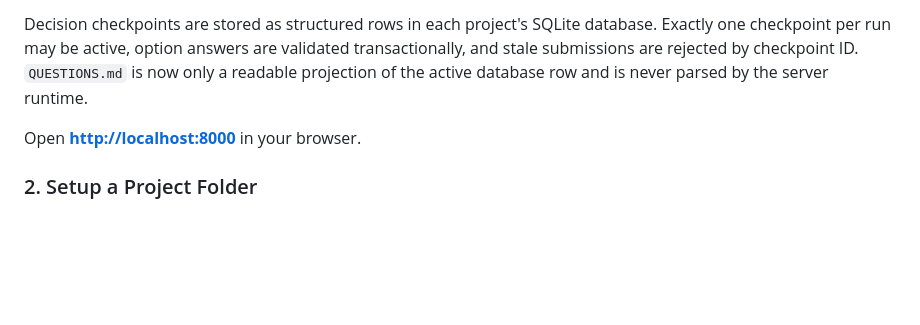
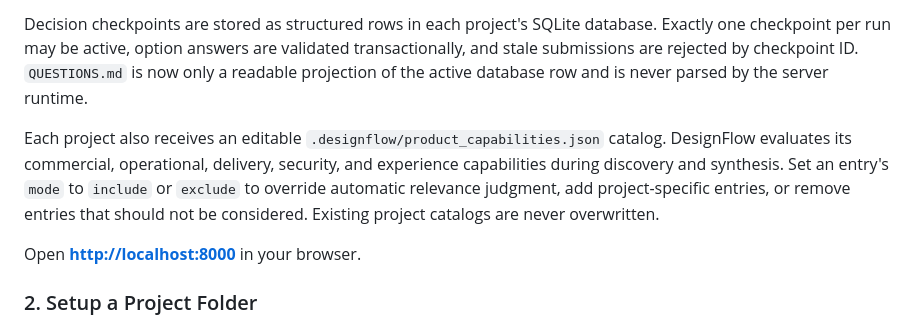
Before and after one commit to ankurv/DesignFlow, a Markdown page: README.md, the part around the change. GitHub-like rendering; blank space fills up the shorter version.

Commit message:
docs: document product_capabilities.json configuration in README

```diff
--- a/README.md
+++ b/README.md
@@ -85,6 +85,12 @@ Exactly one checkpoint per run may be active, option answers are validated trans
 and stale submissions are rejected by checkpoint ID. `QUESTIONS.md` is now only a readable
 projection of the active database row and is never parsed by the server runtime.
 
+Each project also receives an editable `.designflow/product_capabilities.json` catalog.
+DesignFlow evaluates its commercial, operational, delivery, security, and experience
+capabilities during discovery and synthesis. Set an entry's `mode` to `include` or
+`exclude` to override automatic relevance judgment, add project-specific entries, or
+remove entries that should not be considered. Existing project catalogs are never overwritten.
+
 Open **[http://localhost:8000](http://localhost:8000)** in your browser.
 
 ### 2. Setup a Project Folder
```
